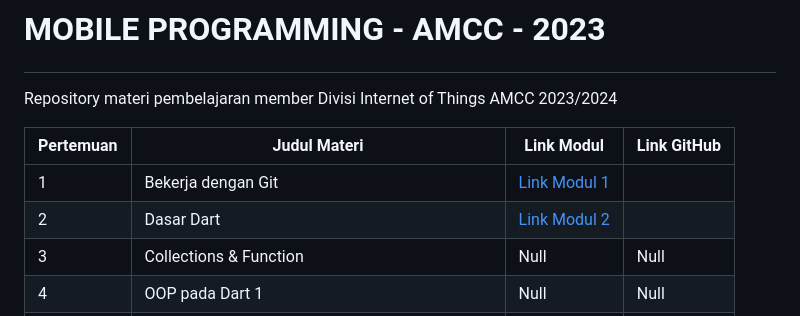
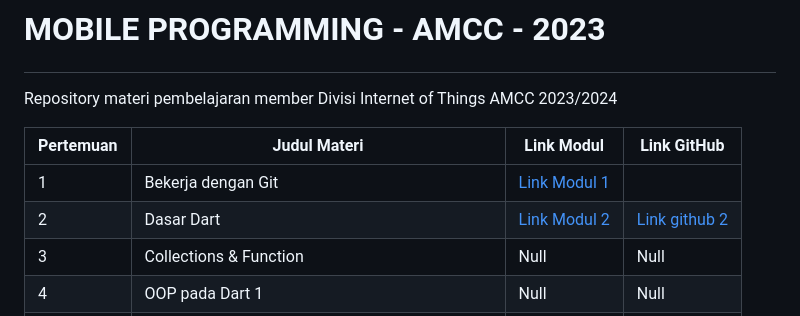
Before and after one commit to amccamikom/amcc-mobile-2023, a Markdown page: README.md, the part around the change. Rendered like a GitHub page.

```diff
--- a/README.md
+++ b/README.md
@@ -6,8 +6,8 @@ Repository materi pembelajaran member Divisi Internet of Things AMCC 2023/2024
 
 | Pertemuan | Judul Materi                                     | Link Modul                                                | Link GitHub                                               |
 |------------|--------------------------------------------------|-----------------------------------------------------------|-----------------------------------------------------------|
-| 1          | Bekerja dengan Git                              | [Link Modul 1](https://medium.com/amcc-amikom/bekerja-dengan-git-a4529404d935)                                      |                                                           |
-| 2          | Dasar Dart                                      | [Link Modul 2](https://medium.com/amcc-amikom/dasar-dart-8ed608605295)                                               |                                                           |
+| 1          | Bekerja dengan Git                              | [Link Modul 1](https://medium.com/amcc-amikom/bekerja-dengan-git-a4529404d935)||
+| 2          | Dasar Dart                                      | [Link Modul 2](https://medium.com/amcc-amikom/dasar-dart-8ed608605295)| [Link github 2](https://github.com/amccamikom/amcc-mobile-2023.git) |
 | 3          | Collections & Function                          | Null                                                      | Null                                                      |
 | 4          | OOP pada Dart 1                                 | Null                                                      | Null                                                      |
 | 5          | OOP pada Dart 2                                 |                                                           |                                                           |
```
